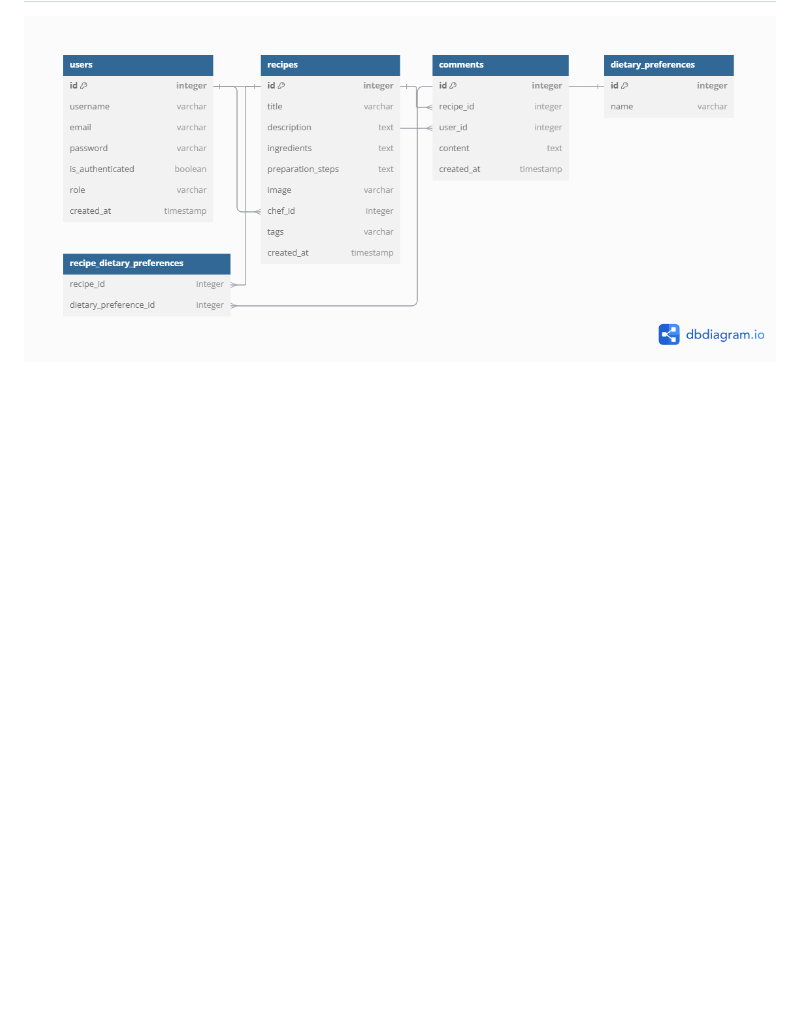
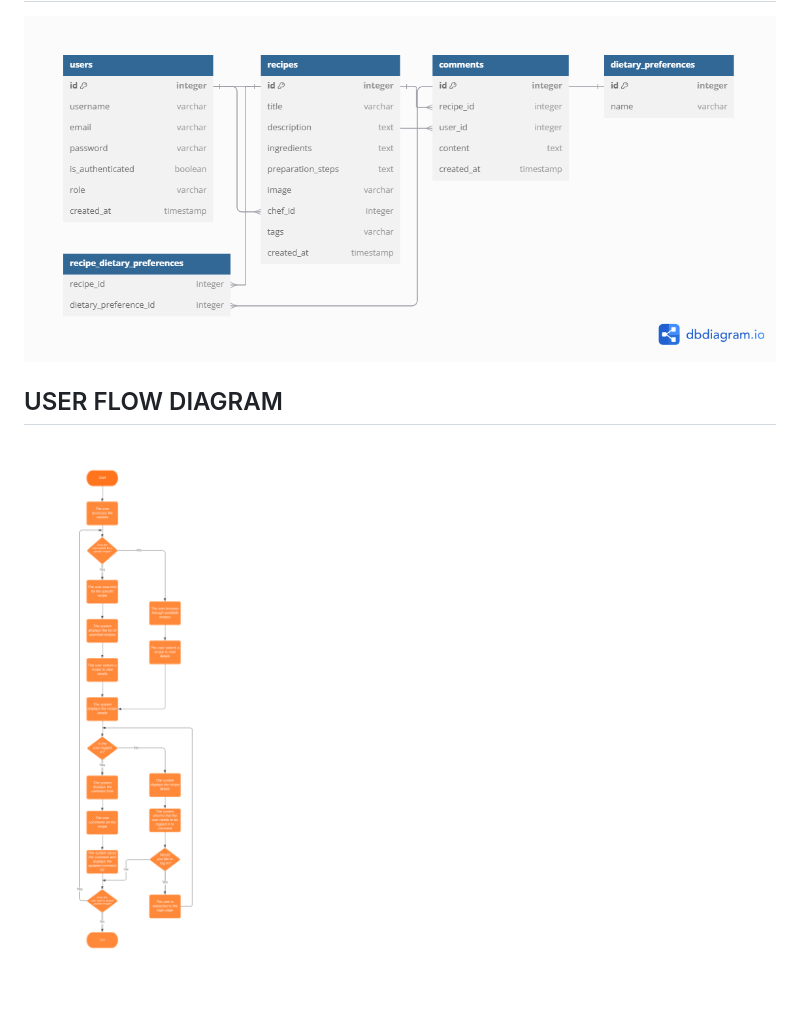
Before and after one commit to gerasoa/MyRecipeBook, a Markdown page: README.md, the part around the change printed below. Rendered like a GitHub page; pictures changed too: docs/user-flow.png (added); blank space fills up the shorter version.

Commit message:
Update README.md to add user flow diagram and improve formatting

```diff
--- a/README.md
+++ b/README.md
@@ -34,2 +36,5 @@ USER STORY: Recipe Rating [#9](https://github.com/gerasoa/MyRecipeBook/issues/9#
 ## DATA MODEL
 ![Data model](https://github.com/gerasoa/MyRecipeBook/blob/main/docs/database-model.png)
+
+## USER FLOW DIAGRAM
+![Data model](https://github.com/gerasoa/MyRecipeBook/blob/main/docs/user-flow.png)
```
Also changed, not shown: other parts of README.md (+2 -0 lines).
